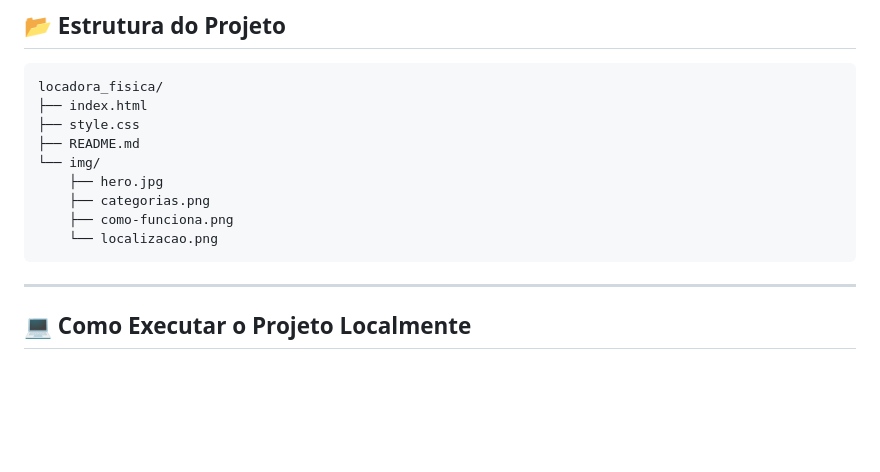
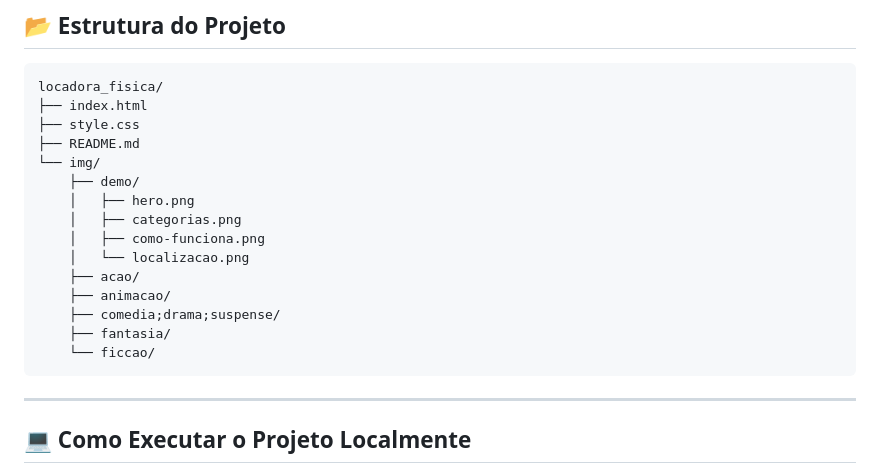
Before and after one commit to felipe2008pg1/locadora_fisica, a Markdown page: README.md, the part around one of its changes. Drawn GitHub-style; blank space fills up the shorter version.

Commit message:
Felipe editou k

````diff
--- a/README.md
+++ b/README.md
@@ -46,10 +46,16 @@ locadora_fisica/
 ├── style.css
 ├── README.md
 └── img/
-    ├── hero.jpg
-    ├── categorias.png
-    ├── como-funciona.png
-    └── localizacao.png
+    ├── demo/
+    │   ├── hero.png
+    │   ├── categorias.png
+    │   ├── como-funciona.png
+    │   └── localizacao.png
+    ├── acao/
+    ├── animacao/
+    ├── comedia;drama;suspense/
+    ├── fantasia/
+    └── ficcao/
 ```
 
 ---
````
Also changed, not shown: other parts of README.md (+2 -2 lines).
